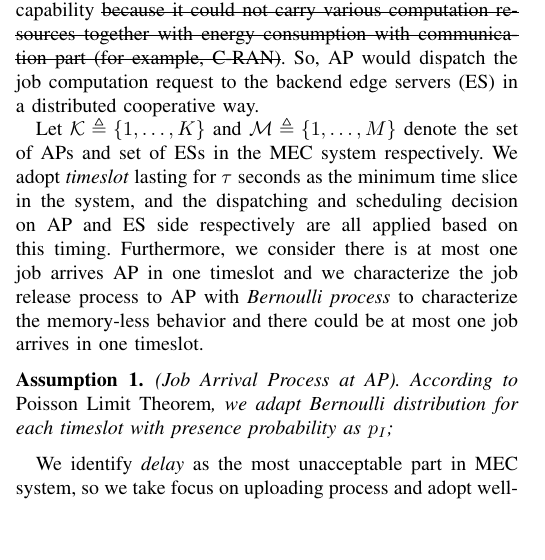
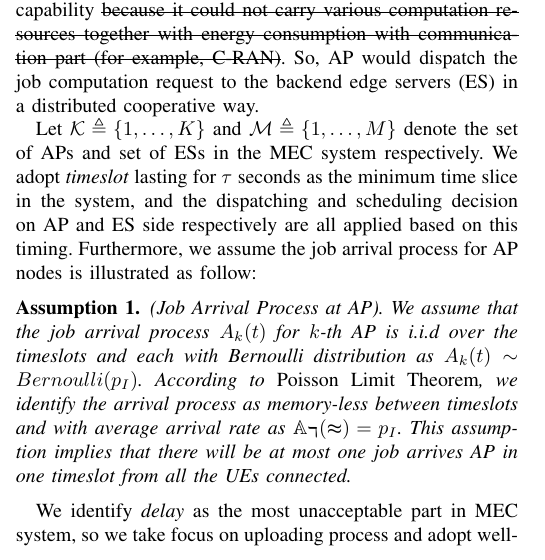
Before and after one commit to iamhyc/my-latex-collection, a LaTeX paper (main.tex): part of one column of page 1 of 3, cut so that both start at the same text, the shorter picture padded with empty space. Compiled offline with pdfLaTeX.

Commit message:
temp 0033

```diff
--- a/main.tex
+++ b/main.tex
@@ -98,10 +98,11 @@
                 \label{fig:system}
             \end{figure}
 
-            Let $\mathcal{K} \triangleq \set{1,\dots,K}$ and $\mathcal{M} \triangleq \set{1,\dots,M}$ denote the set of APs and set of ESs in the MEC system respectively. We adopt \emph{timeslot} lasting for $\tau$ seconds as the minimum time slice in the system, and the dispatching and scheduling decision on AP and ES side respectively are all applied based on this timing. Furthermore, we consider there is at most one job arrives AP in one timeslot and we characterize the job release process to AP with \emph{Bernoulli process} to characterize the memory-less behavior and there could be at most one job arrives in one timeslot.
+            Let $\mathcal{K} \triangleq \set{1,\dots,K}$ and $\mathcal{M} \triangleq \set{1,\dots,M}$ denote the set of APs and set of ESs in the MEC system respectively. We adopt \emph{timeslot} lasting for $\tau$ seconds as the minimum time slice in the system, and the dispatching and scheduling decision on AP and ES side respectively are all applied based on this timing. Furthermore, we assume the job arrival process for AP nodes is illustrated as follow:
             \begin{assumption}
                 (Job Arrival Process at AP).
-                According to \emph{Poisson Limit Theorem}, we adapt Bernoulli distribution for each timeslot with presence probability as $p_I$;
+                We assume that the job arrival process $A_k(t)$ for $k$-th AP is i.i.d over the timeslots and each with Bernoulli distribution as $A_k(t) \sim Bernoulli(p_I)$.  According to \emph{Poisson Limit Theorem}, we identify the arrival process as memory-less between timeslots and with average arrival rate as $\mathbb{A_k(t)} = p_I$.
+                This assumption implies that there will be at most one job arrives AP in one timeslot from all the UEs connected.
             \end{assumption}
 
             We identify \emph{delay} as the most unacceptable part in MEC system, so we take focus on uploading process and adopt well-designed broadcast to help APs come to consensus on global states.
```
